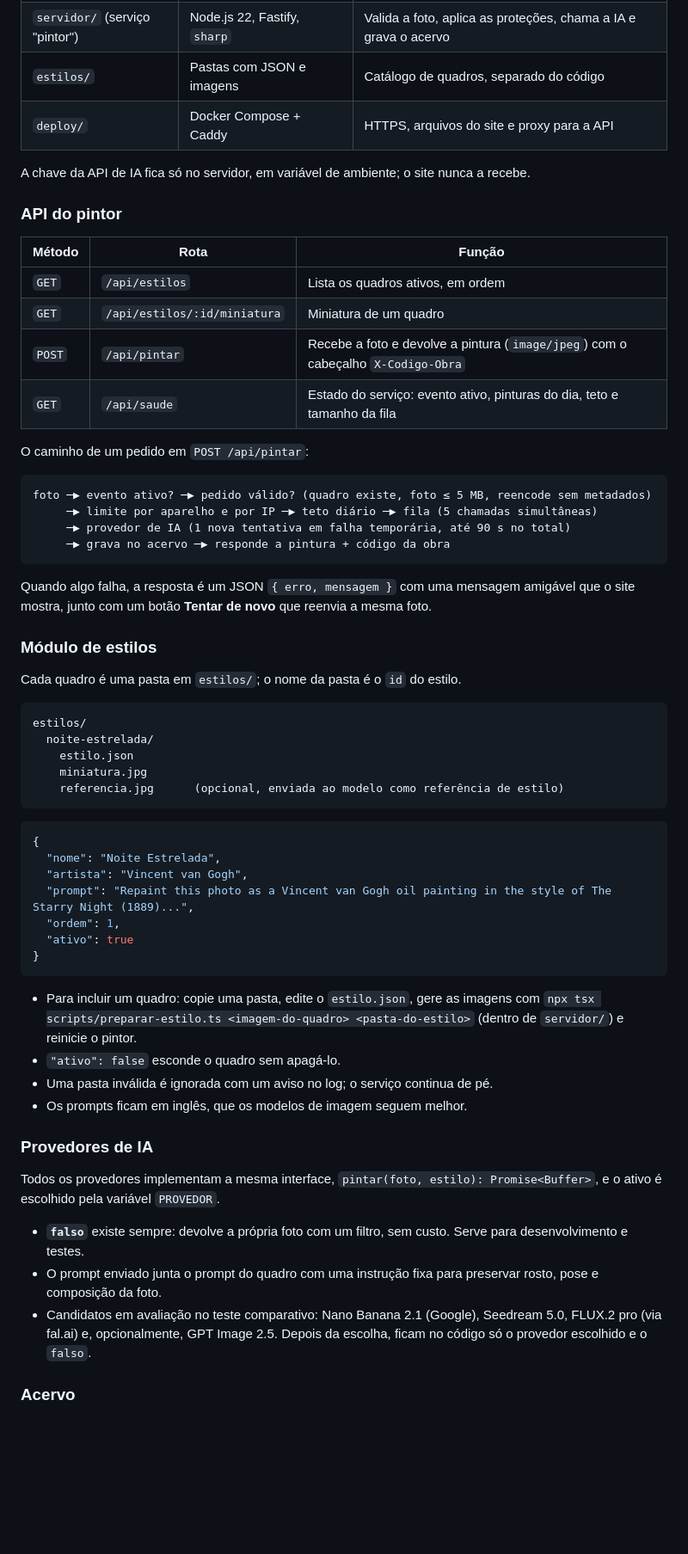
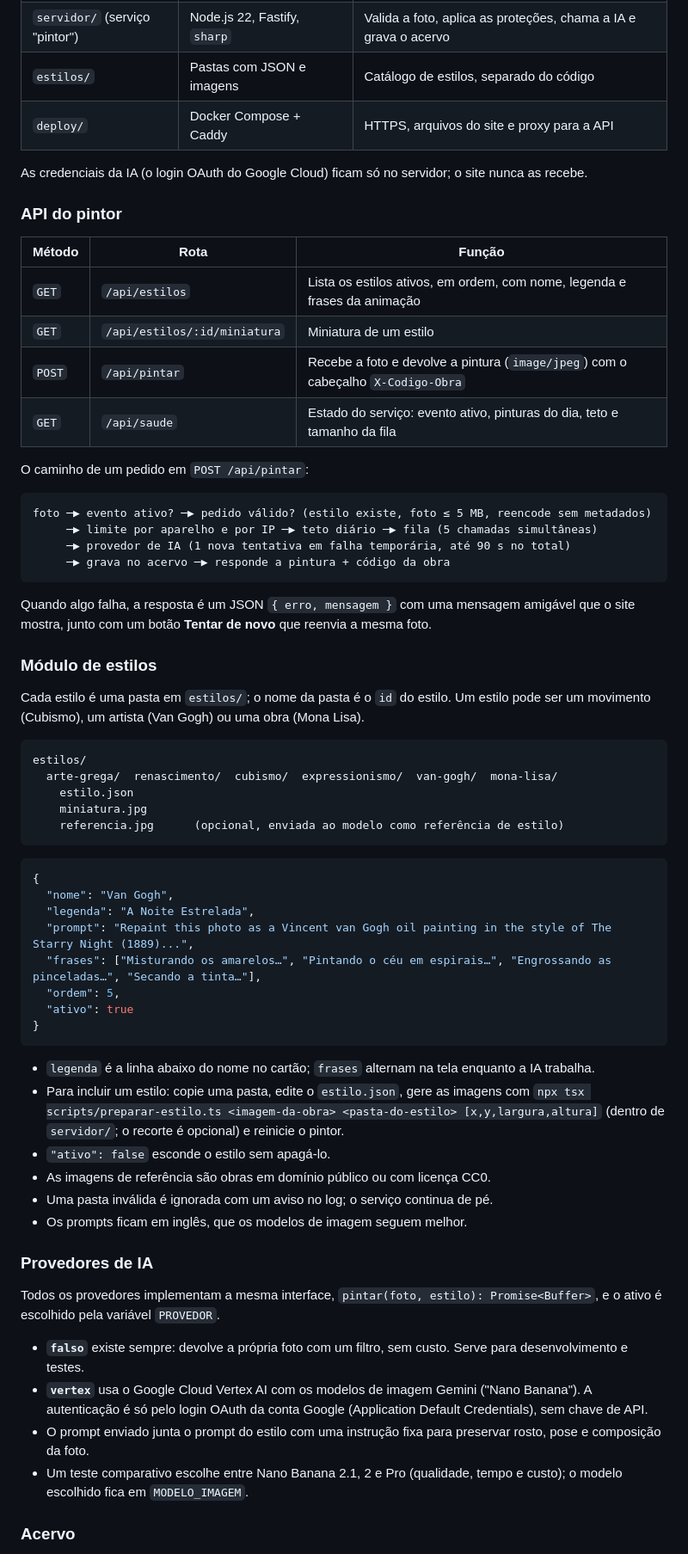
Before and after one commit to yansalim/camera-ai, a Markdown page: README.md, the part around one of its changes. Shown at 86% size. GitHub-like rendering; blank space fills up the shorter version.

````diff
--- a/README.md
+++ b/README.md
@@ -45,24 +45,24 @@ flowchart LR
 |---|---|---|
 | `site/` | Vite + TypeScript, sem framework | Telas, preparo da foto, chamada à API, moldura, compartilhar e salvar |
 | `servidor/` (serviço "pintor") | Node.js 22, Fastify, `sharp` | Valida a foto, aplica as proteções, chama a IA e grava o acervo |
-| `estilos/` | Pastas com JSON e imagens | Catálogo de quadros, separado do código |
+| `estilos/` | Pastas com JSON e imagens | Catálogo de estilos, separado do código |
 | `deploy/` | Docker Compose + Caddy | HTTPS, arquivos do site e proxy para a API |
 
-A chave da API de IA fica só no servidor, em variável de ambiente; o site nunca a recebe.
+As credenciais da IA (o login OAuth do Google Cloud) ficam só no servidor; o site nunca as recebe.
 
 ### API do pintor
 
 | Método | Rota | Função |
 |---|---|---|
-| `GET` | `/api/estilos` | Lista os quadros ativos, em ordem |
-| `GET` | `/api/estilos/:id/miniatura` | Miniatura de um quadro |
+| `GET` | `/api/estilos` | Lista os estilos ativos, em ordem, com nome, legenda e frases da animação |
+| `GET` | `/api/estilos/:id/miniatura` | Miniatura de um estilo |
 | `POST` | `/api/pintar` | Recebe a foto e devolve a pintura (`image/jpeg`) com o cabeçalho `X-Codigo-Obra` |
 | `GET` | `/api/saude` | Estado do serviço: evento ativo, pinturas do dia, teto e tamanho da fila |
 
 O caminho de um pedido em `POST /api/pintar`:
 
 ```
-foto ─▶ evento ativo? ─▶ pedido válido? (quadro existe, foto ≤ 5 MB, reencode sem metadados)
+foto ─▶ evento ativo? ─▶ pedido válido? (estilo existe, foto ≤ 5 MB, reencode sem metadados)
      ─▶ limite por aparelho e por IP ─▶ teto diário ─▶ fila (5 chamadas simultâneas)
      ─▶ provedor de IA (1 nova tentativa em falha temporária, até 90 s no total)
      ─▶ grava no acervo ─▶ responde a pintura + código da obra
@@ -72,11 +72,11 @@ Quando algo falha, a resposta é um JSON `{ erro, mensagem }` com uma mensagem a
 
 ### Módulo de estilos
 
-Cada quadro é uma pasta em `estilos/`; o nome da pasta é o `id` do estilo.
+Cada estilo é uma pasta em `estilos/`; o nome da pasta é o `id` do estilo. Um estilo pode ser um movimento (Cubismo), um artista (Van Gogh) ou uma obra (Mona Lisa).
 
 ```
 estilos/
-  noite-estrelada/
+  arte-grega/  renascimento/  cubismo/  expressionismo/  van-gogh/  mona-lisa/
     estilo.json
     miniatura.jpg
     referencia.jpg      (opcional, enviada ao modelo como referência de estilo)
@@ -84,16 +84,19 @@ estilos/
 
 ```json
 {
-  "nome": "Noite Estrelada",
-  "artista": "Vincent van Gogh",
+  "nome": "Van Gogh",
+  "legenda": "A Noite Estrelada",
   "prompt": "Repaint this photo as a Vincent van Gogh oil painting in the style of The Starry Night (1889)...",
-  "ordem": 1,
+  "frases": ["Misturando os amarelos…", "Pintando o céu em espirais…", "Engrossando as pinceladas…", "Secando a tinta…"],
+  "ordem": 5,
   "ativo": true
 }
 ```
 
-- Para incluir um quadro: copie uma pasta, edite o `estilo.json`, gere as imagens com `npx tsx scripts/preparar-estilo.ts <imagem-do-quadro> <pasta-do-estilo>` (dentro de `servidor/`) e reinicie o pintor.
-- `"ativo": false` esconde o quadro sem apagá-lo.
+- `legenda` é a linha abaixo do nome no cartão; `frases` alternam na tela enquanto a IA trabalha.
+- Para incluir um estilo: copie uma pasta, edite o `estilo.json`, gere as imagens com `npx tsx scripts/preparar-estilo.ts <imagem-da-obra> <pasta-do-estilo> [x,y,largura,altura]` (dentro de `servidor/`; o recorte é opcional) e reinicie o pintor.
+- `"ativo": false` esconde o estilo sem apagá-lo.
+- As imagens de referência são obras em domínio público ou com licença CC0.
 - Uma pasta inválida é ignorada com um aviso no log; o serviço continua de pé.
 - Os prompts ficam em inglês, que os modelos de imagem seguem melhor.
 
@@ -102,8 +105,9 @@ estilos/
 Todos os provedores implementam a mesma interface, `pintar(foto, estilo): Promise<Buffer>`, e o ativo é escolhido pela variável `PROVEDOR`.
 
 - **`falso`** existe sempre: devolve a própria foto com um filtro, sem custo. Serve para desenvolvimento e testes.
-- O prompt enviado junta o prompt do quadro com uma instrução fixa para preservar rosto, pose e composição da foto.
-- Candidatos em avaliação no teste comparativo: Nano Banana 2.1 (Google), Seedream 5.0, FLUX.2 pro (via fal.ai) e, opcionalmente, GPT Image 2.5. Depois da escolha, ficam no código só o provedor escolhido e o `falso`.
+- **`vertex`** usa o Google Cloud Vertex AI com os modelos de imagem Gemini ("Nano Banana"). A autenticação é só pelo login OAuth da conta Google (Application Default Credentials), sem chave de API.
+- O prompt enviado junta o prompt do estilo com uma instrução fixa para preservar rosto, pose e composição da foto.
+- Um teste comparativo escolhe entre Nano Banana 2.1, 2 e Pro (qualidade, tempo e custo); o modelo escolhido fica em `MODELO_IMAGEM`.
 
 ### Acervo
 
````
Also changed, not shown: other parts of README.md (+32 -21 lines), 2 other files.
